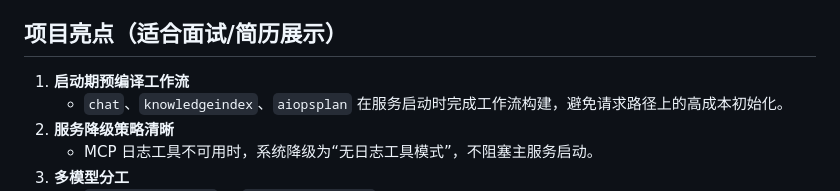
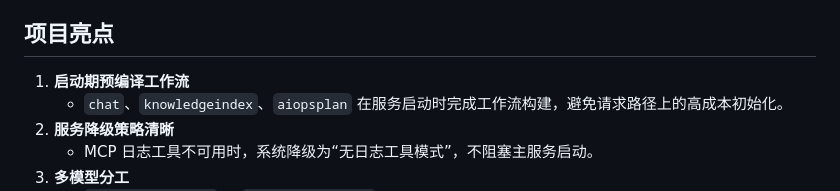
Before and after one commit to LikeAPhoenix/OpsPilot, a Markdown page: README.md, the part around the change. GitHub-like rendering.

Commit message:
Update project highlights section in README

```diff
--- a/README.md
+++ b/README.md
@@ -39,7 +39,7 @@ OpsPilot 的设计目标是将“文档知识 + 监控告警 + 日志工具 +
 - MCP 工具接入（日志工具加载失败时自动降级）
 - 会话短期记忆策略：最近轮次 + 摘要压缩 + Redis TTL
 
-## 项目亮点（适合面试/简历展示）
+## 项目亮点
 
 1. **启动期预编译工作流**
    - `chat`、`knowledgeindex`、`aiopsplan` 在服务启动时完成工作流构建，避免请求路径上的高成本初始化。
```
